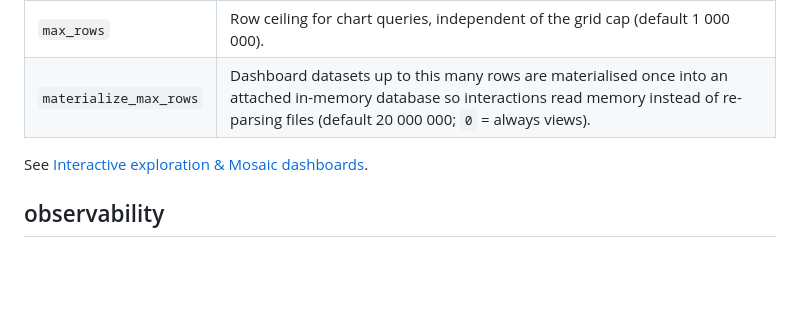
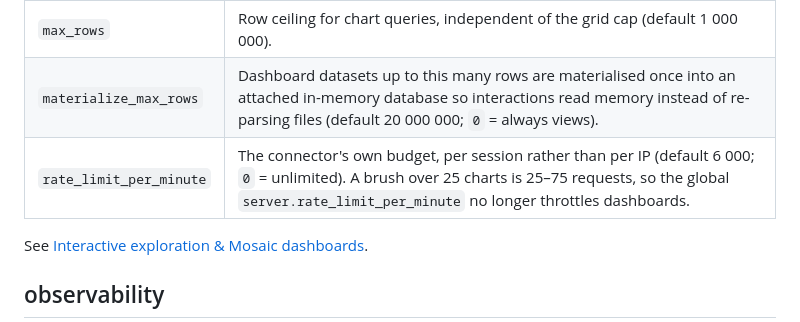
Before and after one commit to contact-ajmal/Zaanix-web, a Markdown page: docs/configuration.md, the part around the change. GitHub-like rendering; blank space fills up the shorter version.

Commit message:
Mosaic connector: own per-session rate limit; browser retries 429/503
A dashboard interaction fans out into 25–75 connector requests, so the global per-IP limit (600/min) threw
"Rate limit exceeded" at the charts after a handful of brushes. The connector endpoint now has its own budget,
mosaic.rate_limit_per_minute (6000; 0 = unlimited), keyed by session token rather than address so users behind
one proxy do not starve each other; the browser connector retries a 429/503 after Retry-After (capped, 3 tries).
Verified with 900 requests in 18 s on the taxi dashboard: no throttling, no failed charts.

Example dashboard: interval sliders start at 0 so touching "max fare" / "max distance" no longer drops trips
below the slider minimum.

Co-Authored-By: Claude Opus 5 <noreply@anthropic.com>
Claude-Session: https://claude.ai/code/session_012nhoTDX6GABT4x9KJPjGoM

```diff
--- a/docs/configuration.md
+++ b/docs/configuration.md
@@ -89,6 +89,7 @@ See [Result cache](cache.html) for how keys are built.
 | `schema` | Schema for Mosaic's pre-aggregated tables (default `duckview_mosaic`); source views are `<schema>_src_<hash>` in the main schema. Both are dropped when the data epoch moves and hidden from catalogs. |
 | `max_rows` | Row ceiling for chart queries, independent of the grid cap (default 1 000 000). |
 | `materialize_max_rows` | Dashboard datasets up to this many rows are materialised once into an attached in-memory database so interactions read memory instead of re-parsing files (default 20 000 000; `0` = always views). |
+| `rate_limit_per_minute` | The connector's own budget, per session rather than per IP (default 6 000; `0` = unlimited). A brush over 25 charts is 25–75 requests, so the global `server.rate_limit_per_minute` no longer throttles dashboards. |
 
 See [Interactive exploration & Mosaic dashboards](mosaic.html).
 
```
